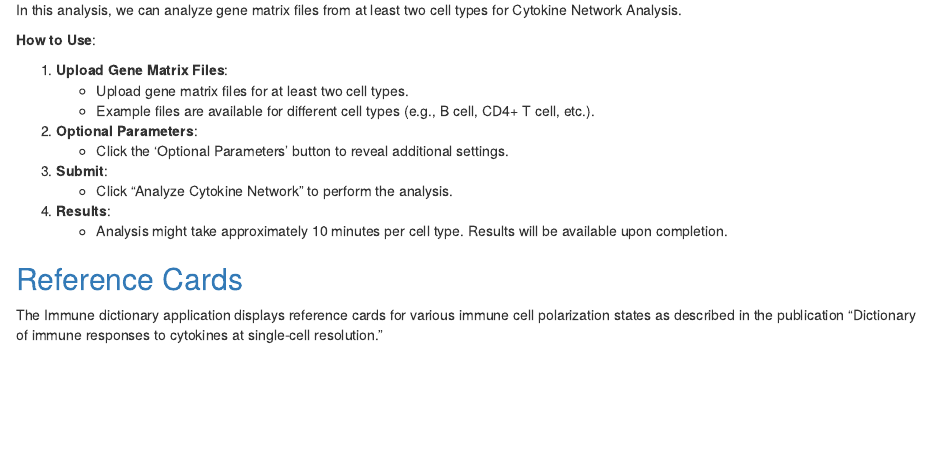
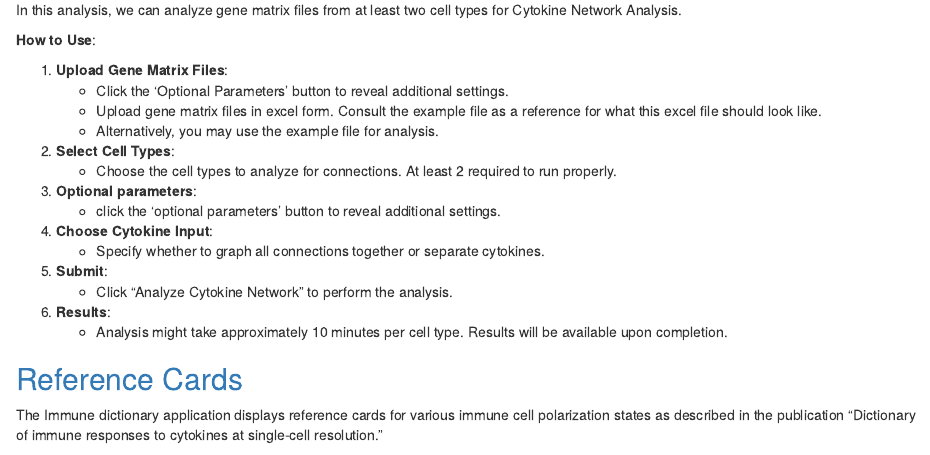
Before and after one commit to ncolai/immune-dictionary, an R Markdown document (www/instructionContent.Rmd): the page in a window 1100 px wide, from 2520 px down. Rendered offline with R 4.5, knitr and Pandoc, with nearby package versions.

Commit message:
Updated network instructions

```diff
--- a/www/instructionContent.Rmd
+++ b/www/instructionContent.Rmd
@@ -148,18 +148,25 @@ In this analysis, we can analyze gene matrix files from at least two cell types
 
 **How to Use**:
 
-1. **Upload Gene Matrix Files**:
-    - Upload gene matrix files for at least two cell types.
-    - Example files are available for different cell types (e.g., B cell, CD4+ T cell, etc.).
+ 1. **Upload Gene Matrix Files**:
+    - Click the ‘Optional Parameters’ button to reveal additional settings.
+    - Upload gene matrix files in excel form. Consult the example file as a reference for what this excel file should look like.
+    - Alternatively, you may use the example file for analysis.
 
-2. **Optional Parameters**:
-    - Click the ‘Optional Parameters’ button to reveal additional settings.
+2. **Select Cell Types**:
+    - Choose the cell types to analyze for connections. At least 2 required to run properly.
 
-3. **Submit**:
-    - Click “Analyze Cytokine Network” to perform the analysis.
+3. **Optional parameters**:
+    - click the ‘optional parameters’ button to reveal additional settings.
 
-4. **Results**:
-    - Analysis might take approximately 10 minutes per cell type. Results will be available upon completion.
+4. **Choose Cytokine Input**:
+    - Specify whether to graph all connections together or separate cytokines.
+
+5. **Submit**:
+     - Click “Analyze Cytokine Network” to perform the analysis.
+
+6. **Results**:
+     - Analysis might take approximately 10 minutes per cell type. Results will be available upon completion.
 
 ## [Reference Cards](#top)
 The Immune dictionary application displays reference cards for various immune cell polarization states as described in the publication "Dictionary of immune responses to cytokines at single-cell resolution."
```
Also changed, not shown: validFiles/irea.R (+13 -1 lines).
